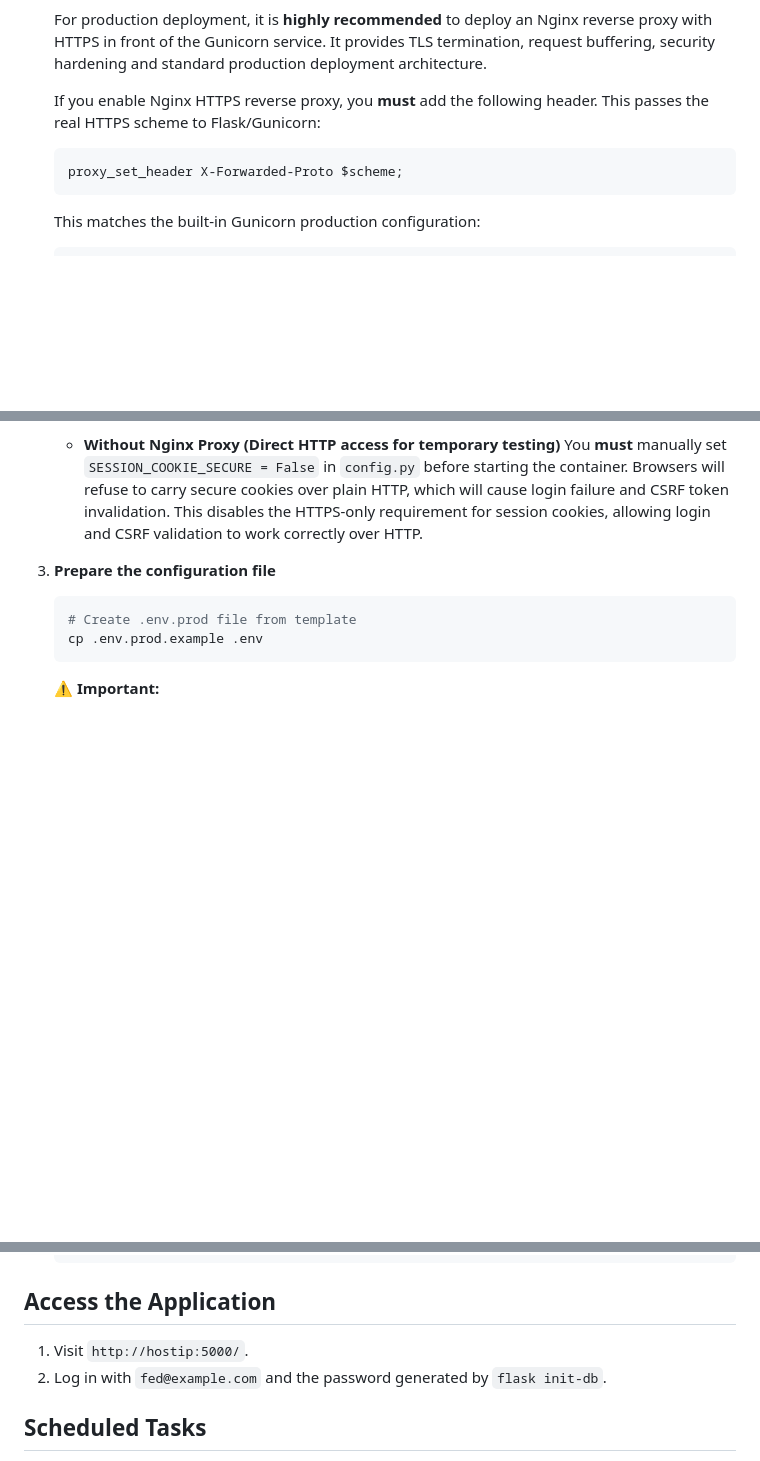
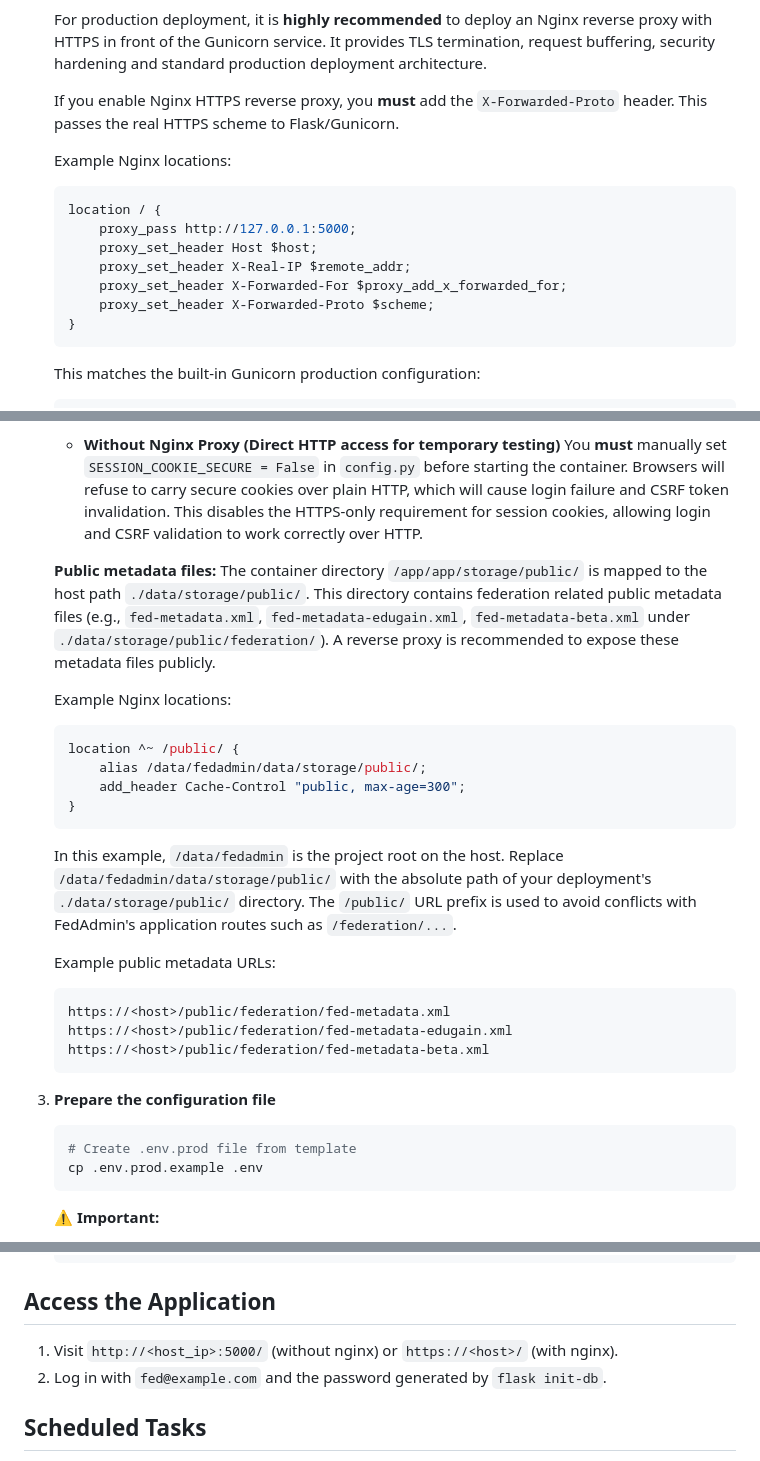
Before and after one commit to wangbog/fedadmin, a Markdown page: docs/deployment/deployment_prod.md, 3 parts joined by grey strips. Drawn GitHub-style; blank space fills up the shorter version.

Commit message:
prod env doc

````diff
--- a/docs/deployment/deployment_prod.md
+++ b/docs/deployment/deployment_prod.md
@@ -72,10 +72,18 @@ The container includes the Linux system packages and Python dependencies require
 
    For production deployment, it is **highly recommended** to deploy an Nginx reverse proxy with HTTPS in front of the Gunicorn service. It provides TLS termination, request buffering, security hardening and standard production deployment architecture.
 
-   If you enable Nginx HTTPS reverse proxy, you **must** add the following header. This passes the real HTTPS scheme to Flask/Gunicorn:
+   If you enable Nginx HTTPS reverse proxy, you **must** add the `X-Forwarded-Proto` header. This passes the real HTTPS scheme to Flask/Gunicorn.
+
+   Example Nginx locations:
 
    ```nginx
-   proxy_set_header X-Forwarded-Proto $scheme;
+   location / {
+       proxy_pass http://127.0.0.1:5000;
+       proxy_set_header Host $host;
+       proxy_set_header X-Real-IP $remote_addr;
+       proxy_set_header X-Forwarded-For $proxy_add_x_forwarded_for;
+       proxy_set_header X-Forwarded-Proto $scheme;
+   }
    ```
 
    This matches the built-in Gunicorn production configuration:
@@ -97,6 +105,28 @@ The container includes the Linux system packages and Python dependencies require
      You **must** manually set `SESSION_COOKIE_SECURE = False` in `config.py` before starting the container.
      Browsers will refuse to carry secure cookies over plain HTTP, which will cause login failure and CSRF token invalidation.
      This disables the HTTPS-only requirement for session cookies, allowing login and CSRF validation to work correctly over HTTP.
+
+   **Public metadata files:**
+   The container directory `/app/app/storage/public/` is mapped to the host path `./data/storage/public/`. This directory contains federation related public metadata files (e.g., `fed-metadata.xml`, `fed-metadata-edugain.xml`, `fed-metadata-beta.xml` under `./data/storage/public/federation/`). A reverse proxy is recommended to expose these metadata files publicly.
+
+   Example Nginx locations:
+
+   ```nginx
+   location ^~ /public/ {
+       alias /data/fedadmin/data/storage/public/;
+       add_header Cache-Control "public, max-age=300";
+   }
+   ```
+
+   In this example, `/data/fedadmin` is the project root on the host. Replace `/data/fedadmin/data/storage/public/` with the absolute path of your deployment's `./data/storage/public/` directory. The `/public/` URL prefix is used to avoid conflicts with FedAdmin's application routes such as `/federation/...`.
+
+   Example public metadata URLs:
+
+   ```text
+   https://<host>/public/federation/fed-metadata.xml
+   https://<host>/public/federation/fed-metadata-edugain.xml
+   https://<host>/public/federation/fed-metadata-beta.xml
+   ```
 
 3. **Prepare the configuration file**
 
@@ -161,7 +191,7 @@ The container includes the Linux system packages and Python dependencies require
 
 ## Access the Application
 
-1. Visit `http://hostip:5000/`.
+1. Visit `http://<host_ip>:5000/` (without nginx) or `https://<host>/` (with nginx).
 2. Log in with `fed@example.com` and the password generated by `flask init-db`.
 
 ## Scheduled Tasks
````
Also changed, not shown: other parts of docs/deployment/deployment_prod.md (+1 -1 lines).
